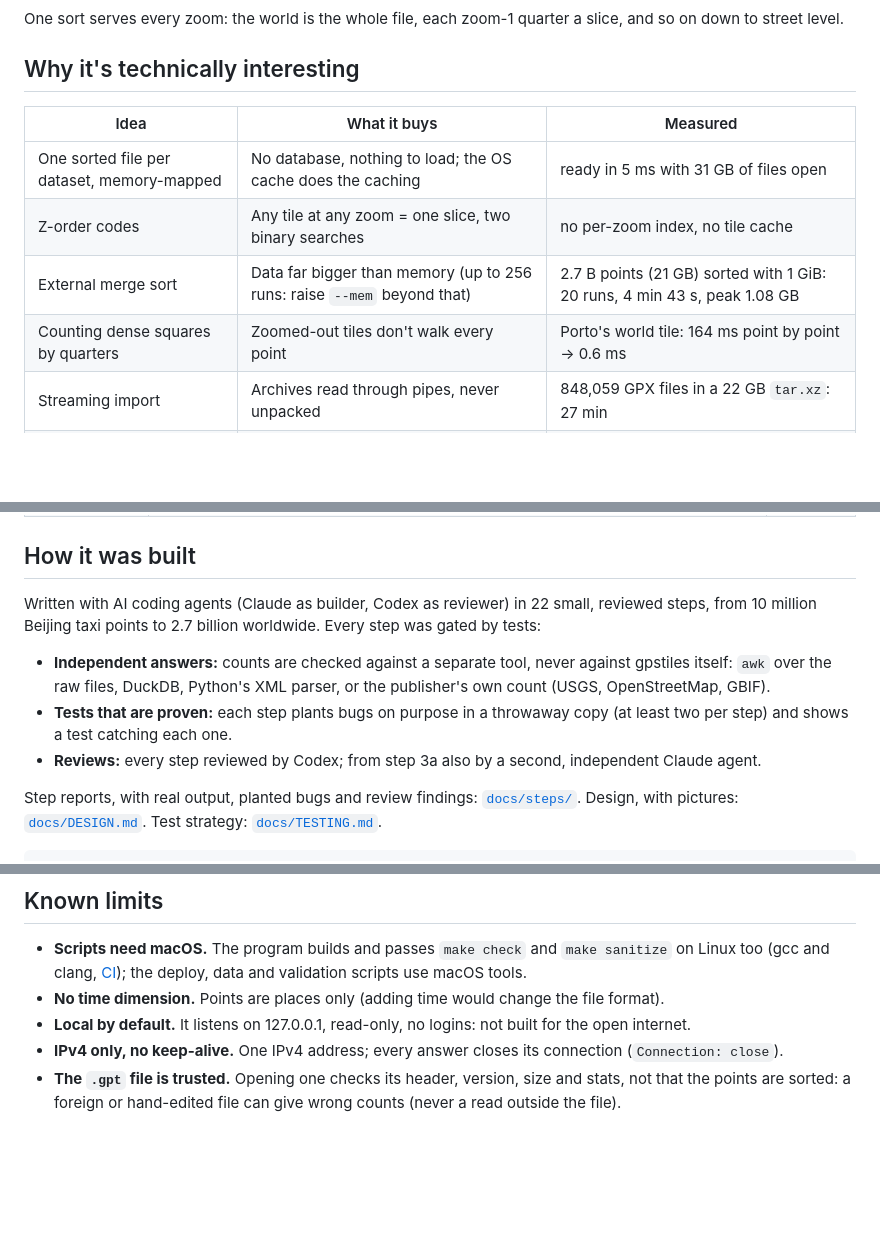
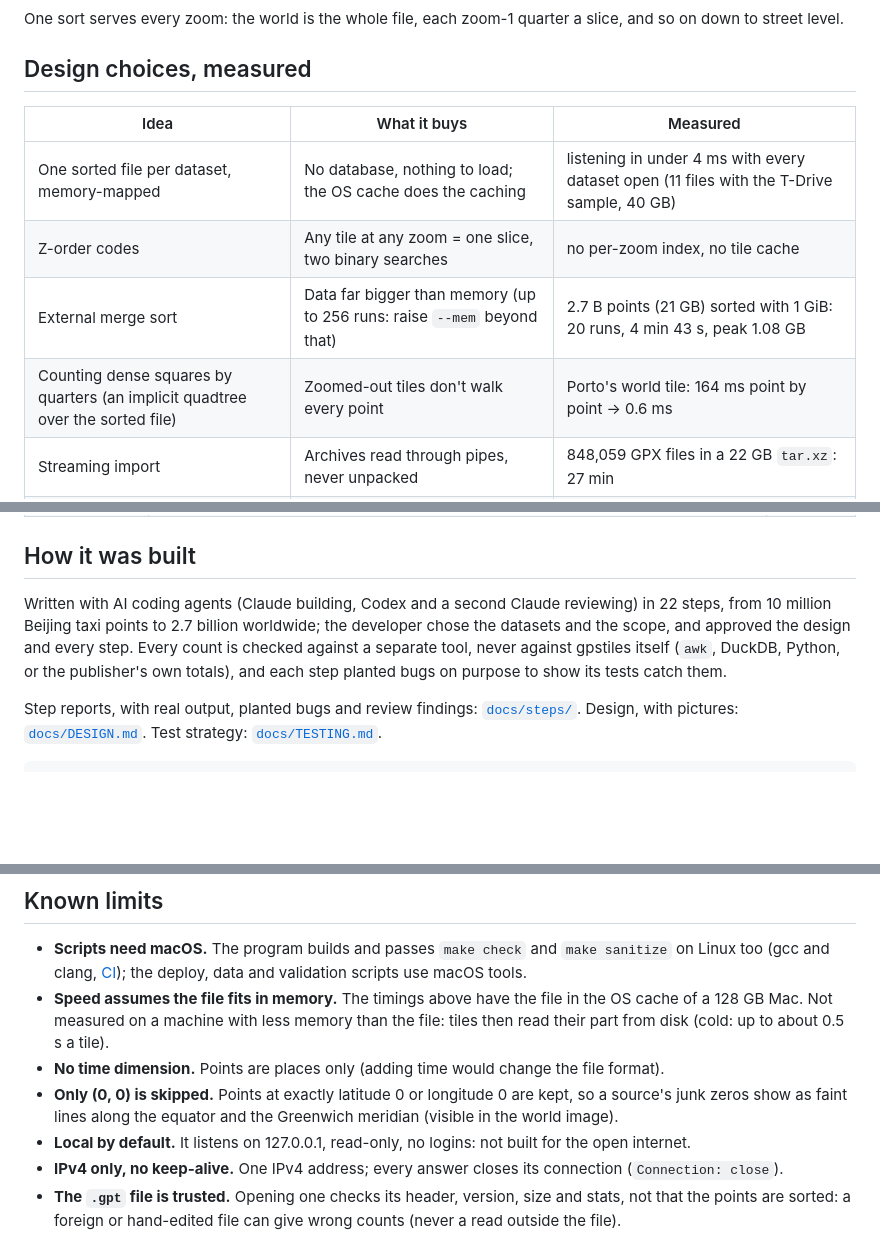
Before and after one commit to srir84/gps-tile-server, a Markdown page: README.md, 3 parts joined by grey strips. Rendered like a GitHub page; folded sections open; blank space fills up the shorter version.

```diff
--- a/README.md
+++ b/README.md
@@ -44,14 +44,14 @@ Number the map's squares in a "Z" pattern. In binary, a square's number is its p
 
 One sort serves every zoom: the world is the whole file, each zoom-1 quarter a slice, and so on down to street level.
 
-## Why it's technically interesting
+## Design choices, measured
 
 | Idea | What it buys | Measured |
 |---|---|---|
-| One sorted file per dataset, memory-mapped | No database, nothing to load; the OS cache does the caching | ready in 5 ms with 31 GB of files open |
+| One sorted file per dataset, memory-mapped | No database, nothing to load; the OS cache does the caching | listening in under 4 ms with every dataset open (11 files with the T-Drive sample, 40 GB) |
 | Z-order codes | Any tile at any zoom = one slice, two binary searches | no per-zoom index, no tile cache |
 | External merge sort | Data far bigger than memory (up to 256 runs: raise `--mem` beyond that) | 2.7 B points (21 GB) sorted with 1 GiB: 20 runs, 4 min 43 s, peak 1.08 GB |
-| Counting dense squares by quarters | Zoomed-out tiles don't walk every point | Porto's world tile: 164 ms point by point → 0.6 ms |
+| Counting dense squares by quarters (an implicit quadtree over the sorted file) | Zoomed-out tiles don't walk every point | Porto's world tile: 164 ms point by point → 0.6 ms |
 | Streaming import | Archives read through pipes, never unpacked | 848,059 GPX files in a 22 GB `tar.xz`: 27 min |
 | Exact counts | Every point is counted, none sampled; positions are stored to about 1 cm | box counts match independent tools |
 | Small and strict | C11, zlib only, `-Wall -Wextra -Wconversion -Werror`, ASan + UBSan | 3,500 lines of C, 300 KB binary |
@@ -229,11 +229,7 @@ It listens on 127.0.0.1:8080. Another port: `make undeploy`, then `GPSTILES_PORT
 
 ## How it was built
 
-Written with AI coding agents (Claude as builder, Codex as reviewer) in 22 small, reviewed steps, from 10 million Beijing taxi points to 2.7 billion worldwide. Every step was gated by tests:
-
-- **Independent answers:** counts are checked against a separate tool, never against gpstiles itself: `awk` over the raw files, DuckDB, Python's XML parser, or the publisher's own count (USGS, OpenStreetMap, GBIF).
-- **Tests that are proven:** each step plants bugs on purpose in a throwaway copy (at least two per step) and shows a test catching each one.
-- **Reviews:** every step reviewed by Codex; from step 3a also by a second, independent Claude agent.
+Written with AI coding agents (Claude building, Codex and a second Claude reviewing) in 22 steps, from 10 million Beijing taxi points to 2.7 billion worldwide; the developer chose the datasets and the scope, and approved the design and every step. Every count is checked against a separate tool, never against gpstiles itself (`awk`, DuckDB, Python, or the publisher's own totals), and each step planted bugs on purpose to show its tests catch them.
 
 Step reports, with real output, planted bugs and review findings: [`docs/steps/`](docs/steps/README.md). Design, with pictures: [`docs/DESIGN.md`](docs/DESIGN.md). Test strategy: [`docs/TESTING.md`](docs/TESTING.md).
 
@@ -249,7 +245,9 @@ AGENTS.md   instructions for the coding agents (CLAUDE.md and .claude/ point Cla
 ## Known limits
 
 - **Scripts need macOS.** The program builds and passes `make check` and `make sanitize` on Linux too (gcc and clang, [CI](.github/workflows/linux.yml)); the deploy, data and validation scripts use macOS tools.
+- **Speed assumes the file fits in memory.** The timings above have the file in the OS cache of a 128 GB Mac. Not measured on a machine with less memory than the file: tiles then read their part from disk (cold: up to about 0.5 s a tile).
 - **No time dimension.** Points are places only (adding time would change the file format).
+- **Only (0, 0) is skipped.** Points at exactly latitude 0 or longitude 0 are kept, so a source's junk zeros show as faint lines along the equator and the Greenwich meridian (visible in the world image).
 - **Local by default.** It listens on 127.0.0.1, read-only, no logins: not built for the open internet.
 - **IPv4 only, no keep-alive.** One IPv4 address; every answer closes its connection (`Connection: close`).
 - **The `.gpt` file is trusted.** Opening one checks its header, version, size and stats, not that the points are sorted: a foreign or hand-edited file can give wrong counts (never a read outside the file).
```
Also changed, not shown: other parts of README.md (+8 -8 lines), AGENTS.md (+2 -2 lines), docs/images/readme-nyc-street.jpg (deleted), docs/images/readme-nyc.jpg (added).
